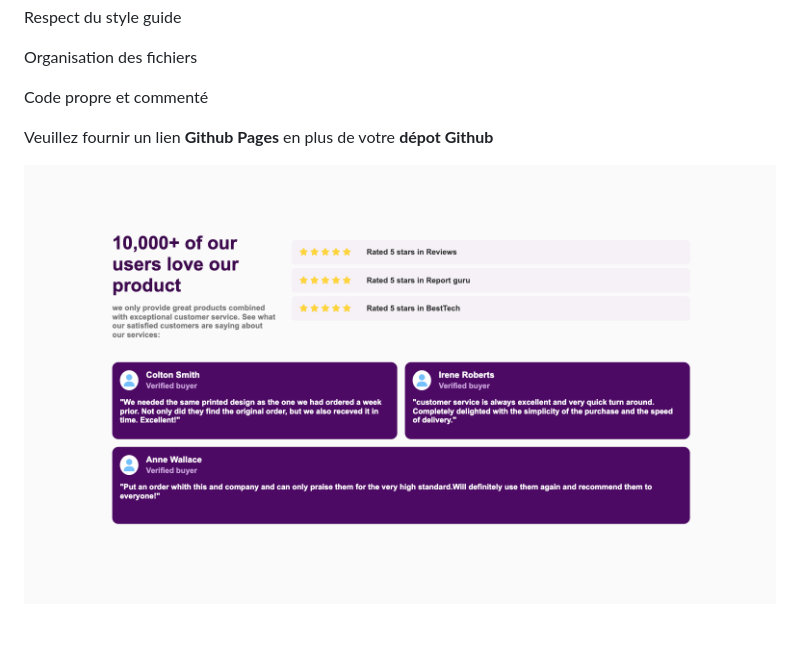
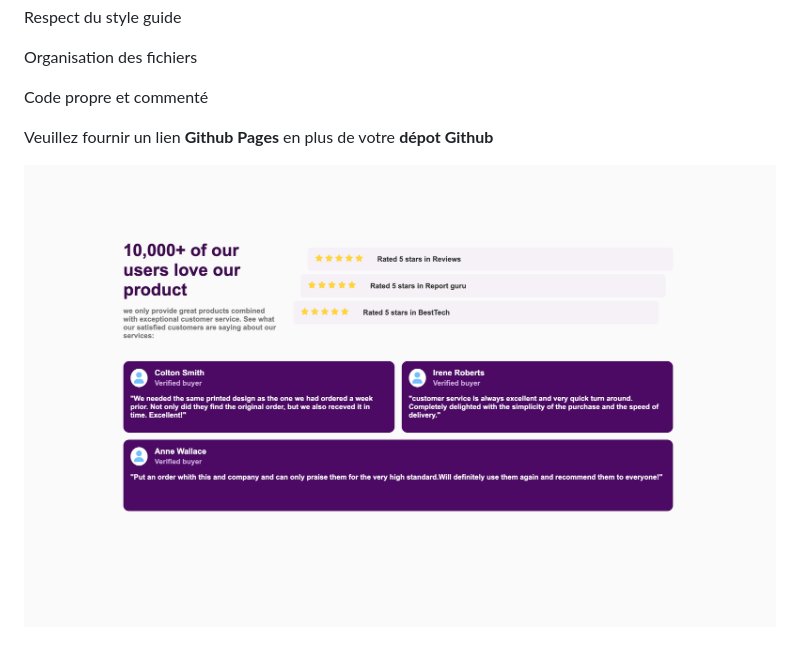
Before and after one commit to Epiphane-code/HTML-CSS-P2, a Markdown page: README.md, the part around the change. Drawn GitHub-style; pictures changed too: img/README.png (deleted), img/Red.png (added).

```diff
--- a/README.md
+++ b/README.md
@@ -36,4 +36,4 @@ L’objectif est de rassurer les visiteurs et d’augmenter la confiance grâce
 
  Veuillez fournir un lien <strong>Github Pages</strong> en plus de votre <strong>dépot Github</strong>
 
-![Aperçu du projet Social Proof](./img/README.png)
+![Aperçu du projet Social Proof](./img/Red.png)
```
Also changed, not shown: 2 other files.
